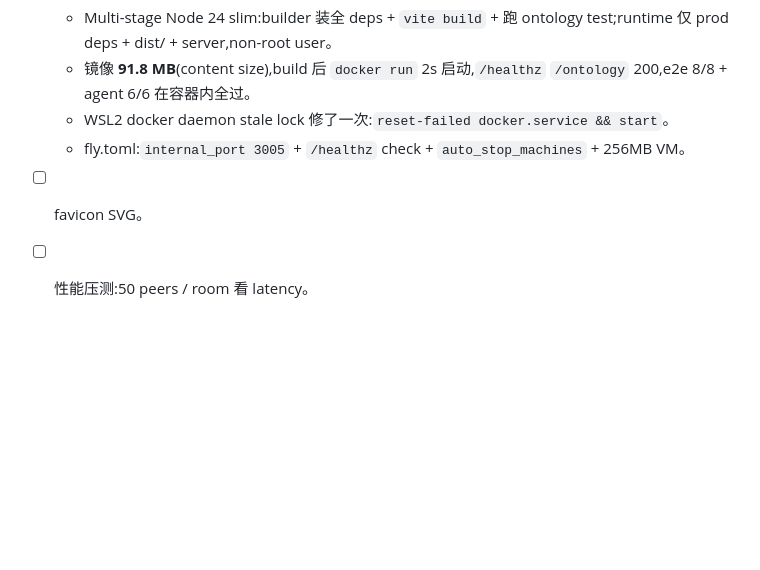
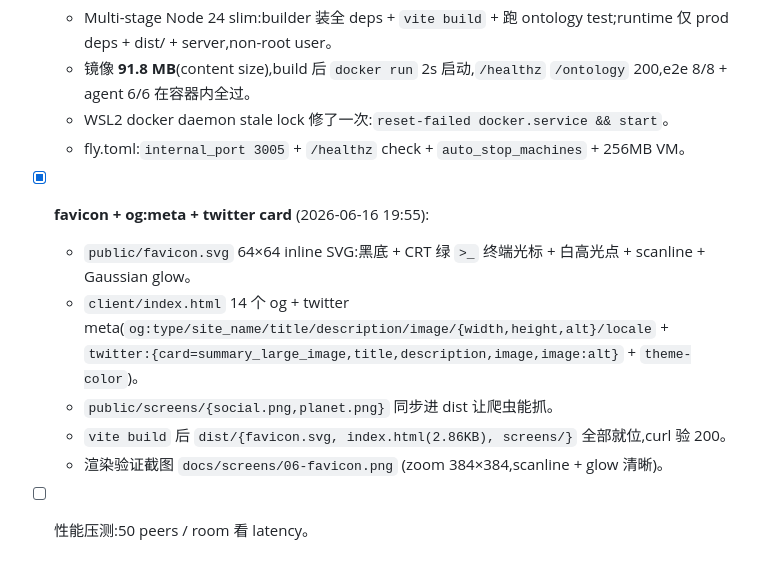
Before and after one commit to bugsyyu/matrix-messenger, a Markdown page: PROGRESS.md, the part around the change. Rendered like a GitHub page; blank space fills up the shorter version.

```diff
--- a/PROGRESS.md
+++ b/PROGRESS.md
@@ -80,5 +80,10 @@ abeto Messenger 真正是: **Svelte 5 + Three.js WebGL** 客户端 + **uWebSocke
   - 镜像 **91.8 MB**(content size),build 后 `docker run` 2s 启动,`/healthz` `/ontology` 200,e2e 8/8 + agent 6/6 在容器内全过。
   - WSL2 docker daemon stale lock 修了一次:`reset-failed docker.service && start`。
   - fly.toml:`internal_port 3005` + `/healthz` check + `auto_stop_machines` + 256MB VM。
-- [ ] favicon SVG。
+- [x] **favicon + og:meta + twitter card** (2026-06-16 19:55):
+  - `public/favicon.svg` 64×64 inline SVG:黑底 + CRT 绿 `>_` 终端光标 + 白高光点 + scanline + Gaussian glow。
+  - `client/index.html` 14 个 og + twitter meta(`og:type/site_name/title/description/image/{width,height,alt}/locale` + `twitter:{card=summary_large_image,title,description,image,image:alt}` + `theme-color`)。
+  - `public/screens/{social.png,planet.png}` 同步进 dist 让爬虫能抓。
+  - `vite build` 后 `dist/{favicon.svg, index.html(2.86KB), screens/}` 全部就位,curl 验 200。
+  - 渲染验证截图 `docs/screens/06-favicon.png` (zoom 384×384,scanline + glow 清晰)。
 - [ ] 性能压测:50 peers / room 看 latency。
```
Also changed, not shown: README.md (+3 -1 lines), docs/screens/06-favicon.png (added), public/screens/planet.png (added), public/screens/social.png (added), 2 other files.
